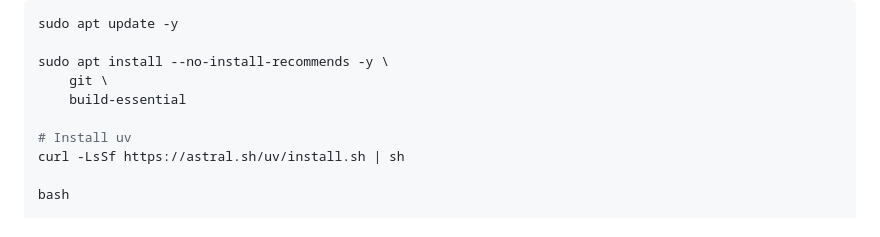
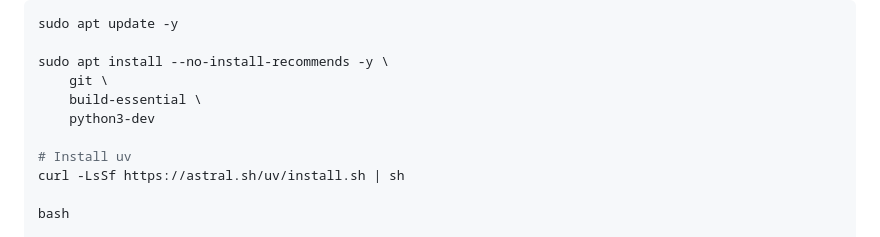
Before and after one commit to mnboos/piki, a Markdown page: README.md, the part around the change. Drawn GitHub-style.

```diff
--- a/README.md
+++ b/README.md
@@ -97,7 +97,8 @@ sudo apt update -y
 
 sudo apt install --no-install-recommends -y \
     git \
-    build-essential
+    build-essential \
+    python3-dev
 
 # Install uv
 curl -LsSf https://astral.sh/uv/install.sh | sh
```
